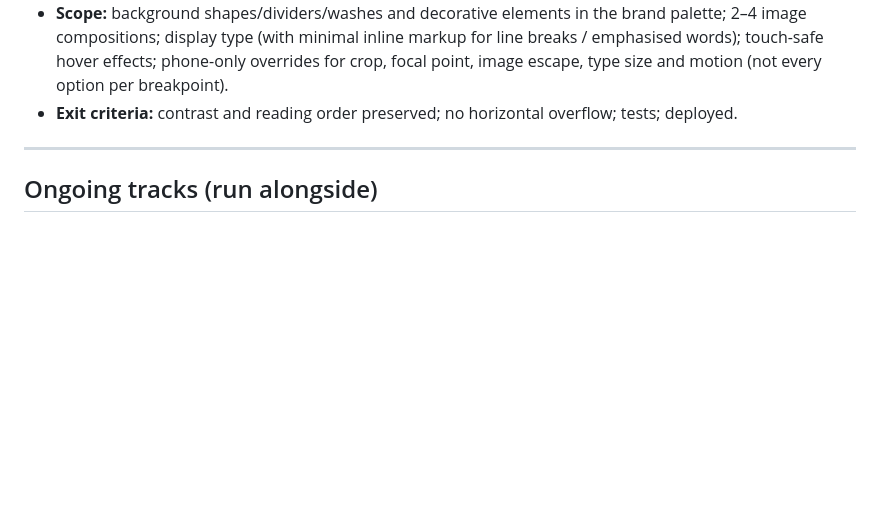
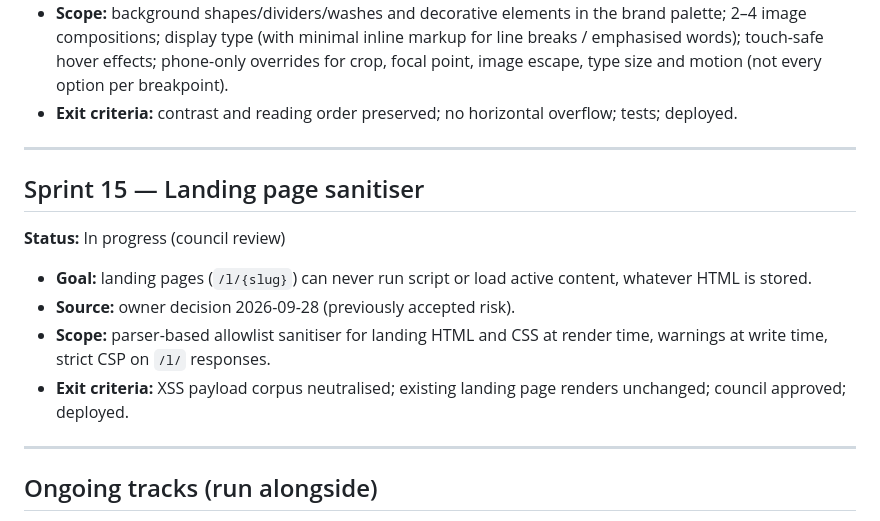
Before and after one commit to Rich-Connexions-Ltd/JulieBale, a Markdown page: SPRINTS.md, the part around the change. Drawn GitHub-style; blank space fills up the shorter version.

Commit message:
Sprint 15 plan (council approved R3)
Co-Authored-By: Claude Opus 5.5 <noreply@anthropic.com>
Claude-Session: https://claude.ai/code/session_01JtfhHxGXXCTybRc3B1Yq3r

```diff
--- a/SPRINTS.md
+++ b/SPRINTS.md
@@ -223,6 +223,16 @@ and the create/edit tools running, then hand to Julie to populate via chat.
 
 ---
 
+## Sprint 15 — Landing page sanitiser
+**Status:** In progress (council review)
+
+- **Goal:** landing pages (`/l/{slug}`) can never run script or load active content, whatever HTML is stored.
+- **Source:** owner decision 2026-09-28 (previously accepted risk).
+- **Scope:** parser-based allowlist sanitiser for landing HTML and CSS at render time, warnings at write time, strict CSP on `/l/` responses.
+- **Exit criteria:** XSS payload corpus neutralised; existing landing page renders unchanged; council approved; deployed.
+
+---
+
 ## Ongoing tracks (run alongside)
 
 - **Photography** — integrate shoot assets as they arrive; fill the flagship
```
Also changed, not shown: PLAN_Sprint15.md (added, +218 -0 lines).
